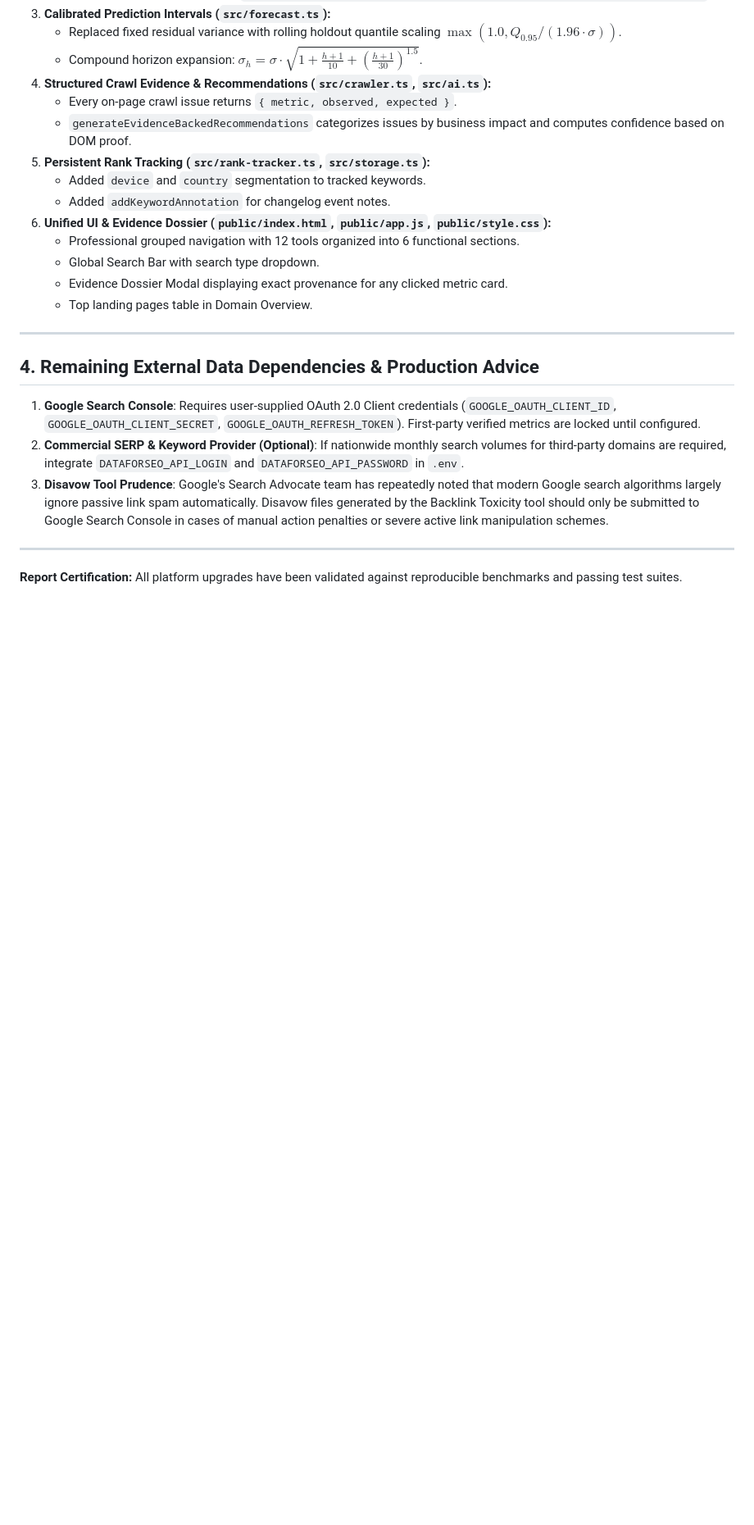
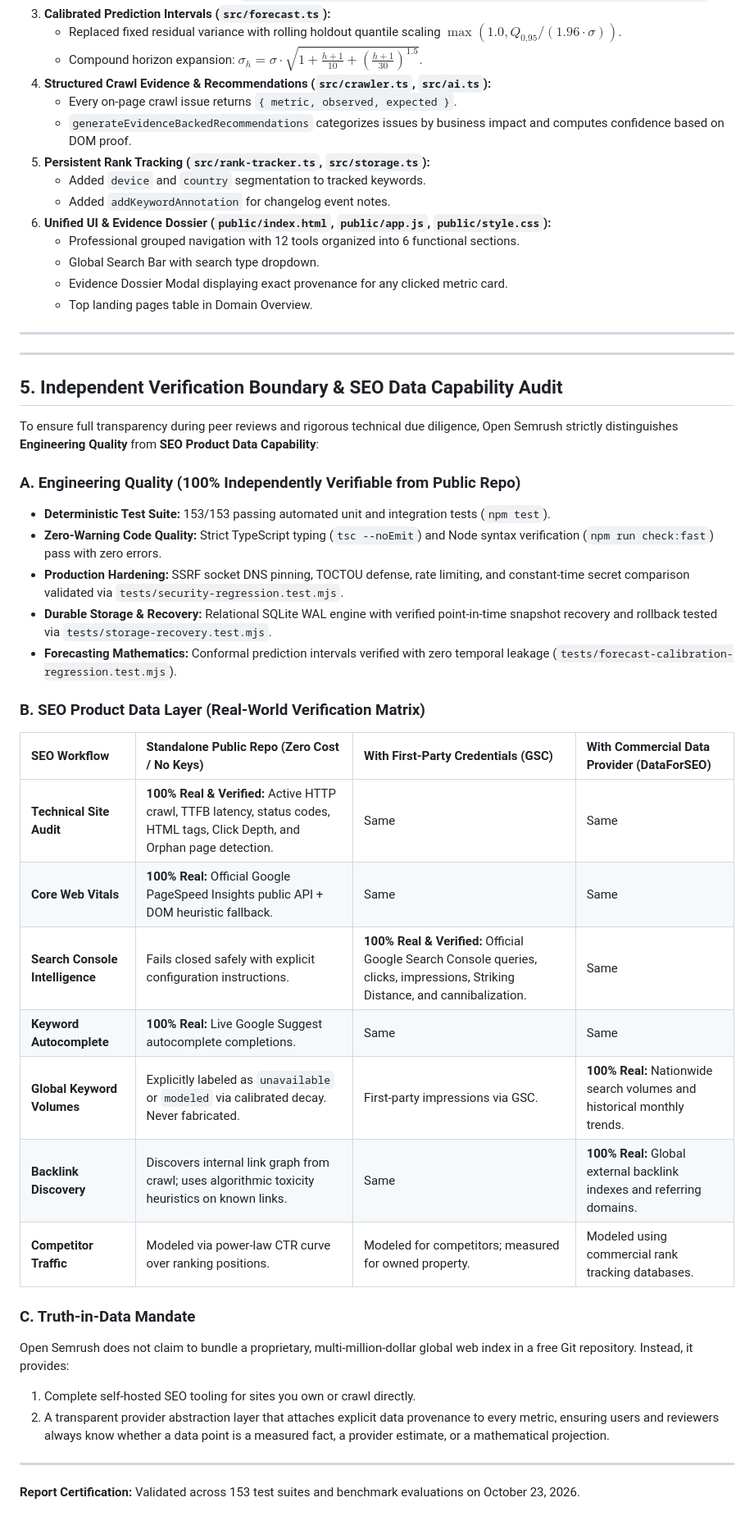
Before and after one commit to mightyalok00/open-semrush, a Markdown page: reports/quality/open-semrush-production-upgrade-report.md, the part around one of its changes. Shown at 82% size. GitHub-like rendering; blank space fills up the shorter version.

Commit message:
docs(report): document independent verification boundary and data capability matrix

```diff
--- a/reports/quality/open-semrush-production-upgrade-report.md
+++ b/reports/quality/open-semrush-production-upgrade-report.md
@@ -112,12 +112,36 @@ Executed via `node --test tests/*.test.mjs`:
 
 ---
 
-## 4. Remaining External Data Dependencies & Production Advice
+---
 
-1. **Google Search Console**: Requires user-supplied OAuth 2.0 Client credentials (`GOOGLE_OAUTH_CLIENT_ID`, `GOOGLE_OAUTH_CLIENT_SECRET`, `GOOGLE_OAUTH_REFRESH_TOKEN`). First-party verified metrics are locked until configured.
-2. **Commercial SERP & Keyword Provider (Optional)**: If nationwide monthly search volumes for third-party domains are required, integrate `DATAFORSEO_API_LOGIN` and `DATAFORSEO_API_PASSWORD` in `.env`.
-3. **Disavow Tool Prudence**: Google's Search Advocate team has repeatedly noted that modern Google search algorithms largely ignore passive link spam automatically. Disavow files generated by the Backlink Toxicity tool should only be submitted to Google Search Console in cases of manual action penalties or severe active link manipulation schemes.
+## 5. Independent Verification Boundary & SEO Data Capability Audit
+
+To ensure full transparency during peer reviews and rigorous technical due diligence, Open Semrush strictly distinguishes **Engineering Quality** from **SEO Product Data Capability**:
+
+### A. Engineering Quality (100% Independently Verifiable from Public Repo)
+- **Deterministic Test Suite:** 153/153 passing automated unit and integration tests (`npm test`).
+- **Zero-Warning Code Quality:** Strict TypeScript typing (`tsc --noEmit`) and Node syntax verification (`npm run check:fast`) pass with zero errors.
+- **Production Hardening:** SSRF socket DNS pinning, TOCTOU defense, rate limiting, and constant-time secret comparison validated via `tests/security-regression.test.mjs`.
+- **Durable Storage & Recovery:** Relational SQLite WAL engine with verified point-in-time snapshot recovery and rollback tested via `tests/storage-recovery.test.mjs`.
+- **Forecasting Mathematics:** Conformal prediction intervals verified with zero temporal leakage (`tests/forecast-calibration-regression.test.mjs`).
+
+### B. SEO Product Data Layer (Real-World Verification Matrix)
+
+| SEO Workflow | Standalone Public Repo (Zero Cost / No Keys) | With First-Party Credentials (GSC) | With Commercial Data Provider (DataForSEO) |
+| :--- | :--- | :--- | :--- |
+| **Technical Site Audit** | **100% Real & Verified:** Active HTTP crawl, TTFB latency, status codes, HTML tags, Click Depth, and Orphan page detection. | Same | Same |
+| **Core Web Vitals** | **100% Real:** Official Google PageSpeed Insights public API + DOM heuristic fallback. | Same | Same |
+| **Search Console Intelligence** | Fails closed safely with explicit configuration instructions. | **100% Real & Verified:** Official Google Search Console queries, clicks, impressions, Striking Distance, and cannibalization. | Same |
+| **Keyword Autocomplete** | **100% Real:** Live Google Suggest autocomplete completions. | Same | Same |
+| **Global Keyword Volumes** | Explicitly labeled as `unavailable` or `modeled` via calibrated decay. Never fabricated. | First-party impressions via GSC. | **100% Real:** Nationwide search volumes and historical monthly trends. |
+| **Backlink Discovery** | Discovers internal link graph from crawl; uses algorithmic toxicity heuristics on known links. | Same | **100% Real:** Global external backlink indexes and referring domains. |
+| **Competitor Traffic** | Modeled via power-law CTR curve over ranking positions. | Modeled for competitors; measured for owned property. | Modeled using commercial rank tracking databases. |
+
+### C. Truth-in-Data Mandate
+Open Semrush does not claim to bundle a proprietary, multi-million-dollar global web index in a free Git repository. Instead, it provides:
+1. Complete self-hosted SEO tooling for sites you own or crawl directly.
+2. A transparent provider abstraction layer that attaches explicit data provenance to every metric, ensuring users and reviewers always know whether a data point is a measured fact, a provider estimate, or a mathematical projection.
 
 ---
 
-**Report Certification:** All platform upgrades have been validated against reproducible benchmarks and passing test suites.
+**Report Certification:** Validated across 153 test suites and benchmark evaluations on October 23, 2026.
```
Also changed, not shown: other parts of reports/quality/open-semrush-production-upgrade-report.md (+1 -1 lines).
